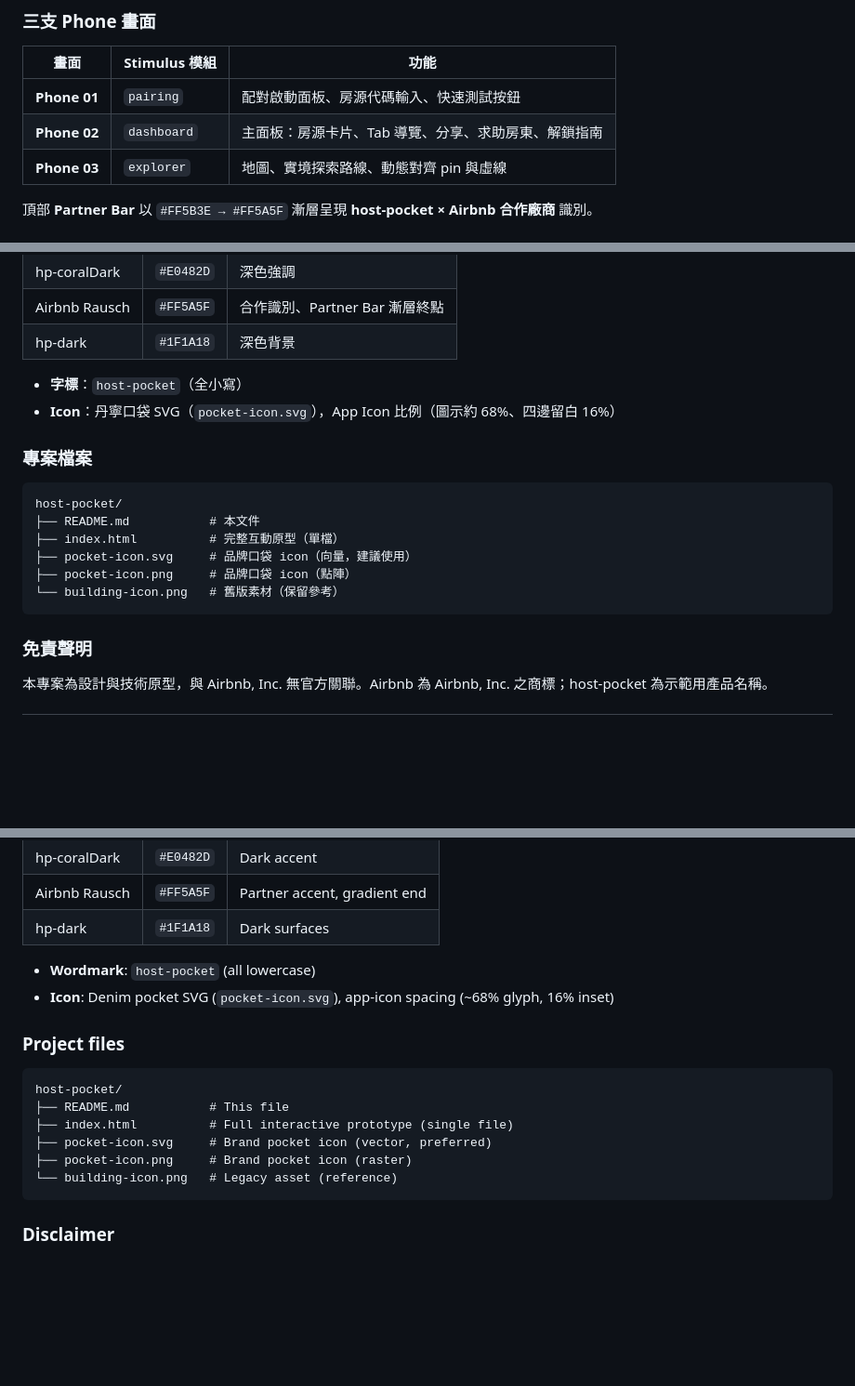
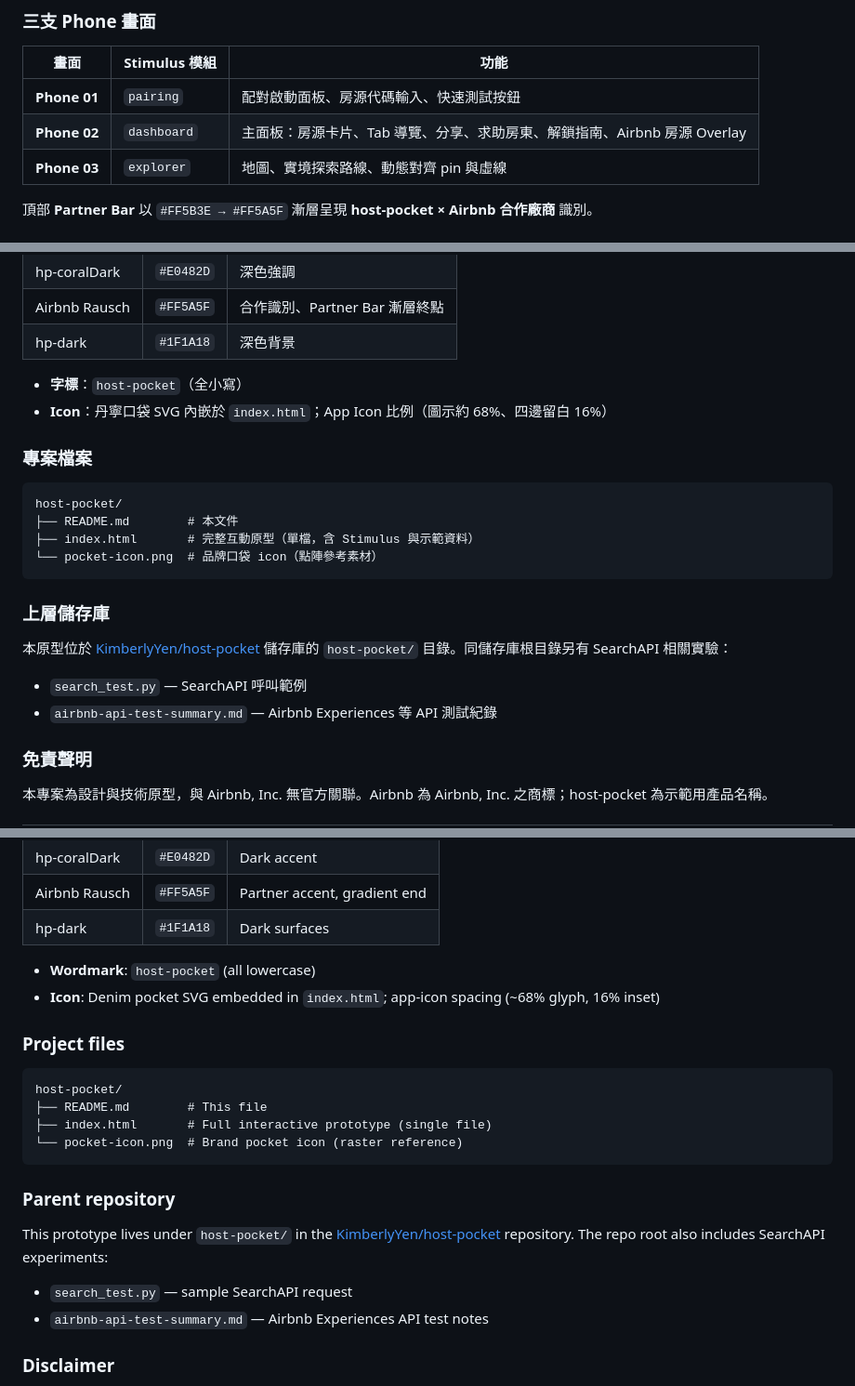
Before and after one commit to KimberlyYen/host-pocket, a Markdown page: host-pocket/README.md, 3 parts joined by grey strips. Shown at 93% size. Drawn GitHub-style; blank space fills up the shorter version.

````diff
--- a/host-pocket/README.md
+++ b/host-pocket/README.md
@@ -23,7 +23,7 @@
 | 畫面 | Stimulus 模組 | 功能 |
 |------|---------------|------|
 | **Phone 01** | `pairing` | 配對啟動面板、房源代碼輸入、快速測試按鈕 |
-| **Phone 02** | `dashboard` | 主面板：房源卡片、Tab 導覽、分享、求助房東、解鎖指南 |
+| **Phone 02** | `dashboard` | 主面板：房源卡片、Tab 導覽、分享、求助房東、解鎖指南、Airbnb 房源 Overlay |
 | **Phone 03** | `explorer` | 地圖、實境探索路線、動態對齊 pin 與虛線 |
 
 頂部 **Partner Bar** 以 `#FF5B3E → #FF5A5F` 漸層呈現 **host-pocket × Airbnb 合作廠商** 識別。
@@ -73,18 +74,23 @@ python3 -m http.server 8080
 | hp-dark | `#1F1A18` | 深色背景 |
 
 - **字標**：`host-pocket`（全小寫）
-- **Icon**：丹寧口袋 SVG（`pocket-icon.svg`），App Icon 比例（圖示約 68%、四邊留白 16%）
+- **Icon**：丹寧口袋 SVG 內嵌於 `index.html`；App Icon 比例（圖示約 68%、四邊留白 16%）
 
 ### 專案檔案
 
 ```
 host-pocket/
-├── README.md           # 本文件
-├── index.html          # 完整互動原型（單檔）
-├── pocket-icon.svg     # 品牌口袋 icon（向量，建議使用）
-├── pocket-icon.png     # 品牌口袋 icon（點陣）
-└── building-icon.png   # 舊版素材（保留參考）
+├── README.md        # 本文件
+├── index.html       # 完整互動原型（單檔，含 Stimulus 與示範資料）
+└── pocket-icon.png  # 品牌口袋 icon（點陣參考素材）
 ```
+
+### 上層儲存庫
+
+本原型位於 [KimberlyYen/host-pocket](https://github.com/KimberlyYen/host-pocket) 儲存庫的 `host-pocket/` 目錄。同儲存庫根目錄另有 SearchAPI 相關實驗：
+
+- `search_test.py` — SearchAPI 呼叫範例
+- `airbnb-api-test-summary.md` — Airbnb Experiences 等 API 測試紀錄
 
 ### 免責聲明
 
@@ -161,18 +168,23 @@ Open [http://localhost:8080](http://localhost:8080) in your browser. You can als
 | hp-dark | `#1F1A18` | Dark surfaces |
 
 - **Wordmark**: `host-pocket` (all lowercase)
-- **Icon**: Denim pocket SVG (`pocket-icon.svg`), app-icon spacing (~68% glyph, 16% inset)
+- **Icon**: Denim pocket SVG embedded in `index.html`; app-icon spacing (~68% glyph, 16% inset)
 
 ### Project files
 
 ```
 host-pocket/
-├── README.md           # This file
-├── index.html          # Full interactive prototype (single file)
-├── pocket-icon.svg     # Brand pocket icon (vector, preferred)
-├── pocket-icon.png     # Brand pocket icon (raster)
-└── building-icon.png   # Legacy asset (reference)
+├── README.md        # This file
+├── index.html       # Full interactive prototype (single file)
+└── pocket-icon.png  # Brand pocket icon (raster reference)
 ```
+
+### Parent repository
+
+This prototype lives under `host-pocket/` in the [KimberlyYen/host-pocket](https://github.com/KimberlyYen/host-pocket) repository. The repo root also includes SearchAPI experiments:
+
+- `search_test.py` — sample SearchAPI request
+- `airbnb-api-test-summary.md` — Airbnb Experiences API test notes
 
 ### Disclaimer
 
````
Also changed, not shown: other parts of host-pocket/README.md (+3 -1 lines), README.md (deleted, +0 -66 lines).
